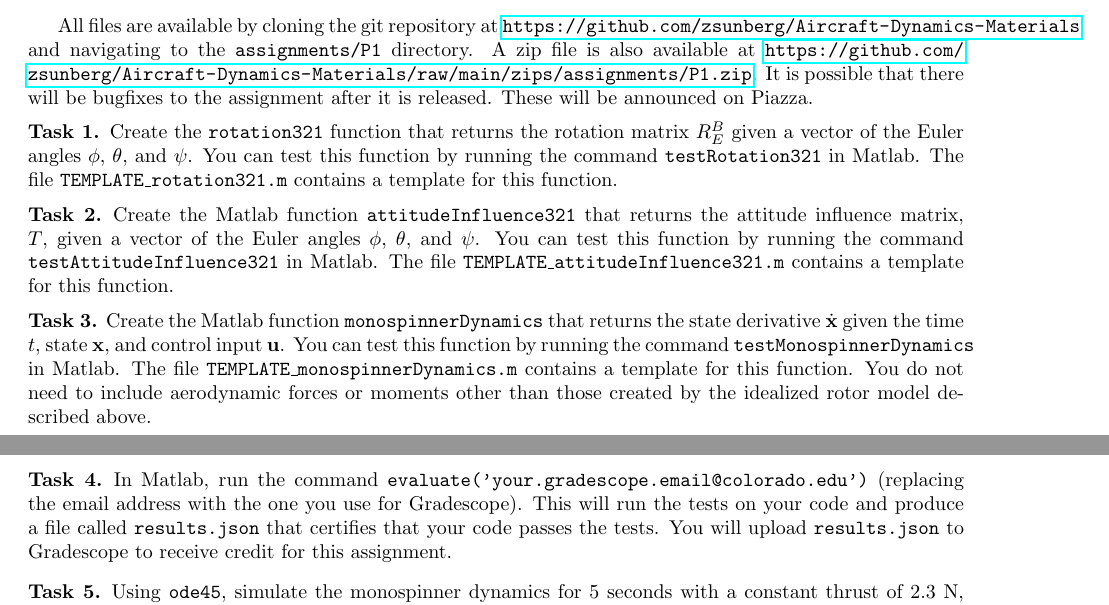
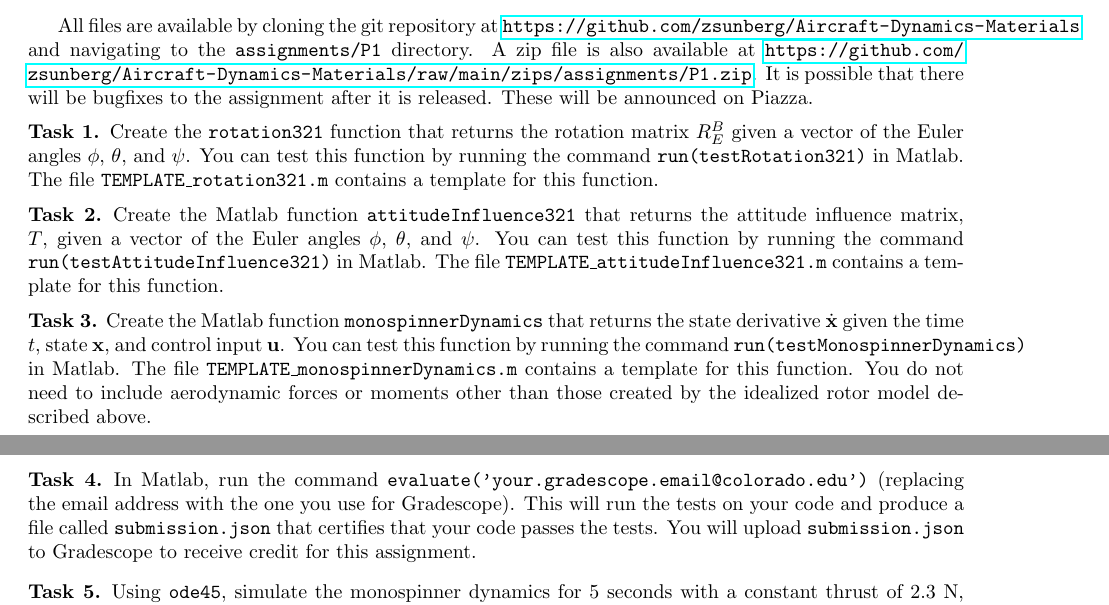
Before and after one commit to zsunberg/Aircraft-Dynamics-Materials, a LaTeX problem sheet (assignments/P1/programming-hw-1.tex): two parts of pages 1 and 2 of 2, joined at a grey line, cut so that both start at the same text. Compiled offline with pdfLaTeX.

Commit message:
corrected test commands and submission.json

```diff
--- a/assignments/P1/programming-hw-1.tex
+++ b/assignments/P1/programming-hw-1.tex
@@ -57,19 +57,19 @@ In this assignment, you will write a Matlab program to simulate the dynamics of
 All files are available by cloning the git repository at \url{https://github.com/zsunberg/Aircraft-Dynamics-Materials} and navigating to the \texttt{assignments/P1} directory. A zip file is also available at \url{https://github.com/zsunberg/Aircraft-Dynamics-Materials/raw/main/zips/assignments/P1.zip}. It is possible that there will be bugfixes to the assignment after it is released. These will be announced on Piazza.
 
 \begin{task}
-    Create the \texttt{rotation321} function that returns the rotation matrix $R^B_E$ given a vector of the Euler angles $\phi$, $\theta$, and $\psi$. You can test this function by running the command \texttt{testRotation321} in Matlab. The file \texttt{TEMPLATE\_rotation321.m} contains a template for this function.
+    Create the \texttt{rotation321} function that returns the rotation matrix $R^B_E$ given a vector of the Euler angles $\phi$, $\theta$, and $\psi$. You can test this function by running the command \texttt{run(testRotation321)} in Matlab. The file \texttt{TEMPLATE\_rotation321.m} contains a template for this function.
 \end{task}
 
 \begin{task}
-    Create the Matlab function \texttt{attitudeInfluence321} that returns the attitude influence matrix, $T$, given a vector of the Euler angles $\phi$, $\theta$, and $\psi$. You can test this function by running the command \texttt{testAttitudeInfluence321} in Matlab. The file \texttt{TEMPLATE\_attitudeInfluence321.m} contains a template for this function.
+    Create the Matlab function \texttt{attitudeInfluence321} that returns the attitude influence matrix, $T$, given a vector of the Euler angles $\phi$, $\theta$, and $\psi$. You can test this function by running the command \texttt{run(testAttitudeInfluence321)} in Matlab. The file \texttt{TEMPLATE\_attitudeInfluence321.m} contains a template for this function.
 \end{task}
 
 \begin{task}
-    Create the Matlab function \texttt{monospinnerDynamics} that returns the state derivative $\dot{\textbf{x}}$ given the time $t$, state $\textbf{x}$, and control input $\textbf{u}$. You can test this function by running the command \texttt{testMonospinnerDynamics} in Matlab. The file \texttt{TEMPLATE\_monospinnerDynamics.m} contains a template for this function. You do not need to include aerodynamic forces or moments other than those created by the idealized rotor model described above.
+    Create the Matlab function \texttt{monospinnerDynamics} that returns the state derivative $\dot{\textbf{x}}$ given the time $t$, state $\textbf{x}$, and control input $\textbf{u}$. You can test this function by running the command \texttt{run(testMonospinnerDynamics)} in Matlab. The file \texttt{TEMPLATE\_monospinnerDynamics.m} contains a template for this function. You do not need to include aerodynamic forces or moments other than those created by the idealized rotor model described above.
 \end{task}
 
 \begin{task}
-    In Matlab, run the command \texttt{evaluate('your.gradescope.email@colorado.edu')} (replacing the email address with the one you use for Gradescope). This will run the tests on your code and produce a file called \texttt{results.json} that certifies that your code passes the tests. You will upload \texttt{results.json} to Gradescope to receive credit for this assignment.
+    In Matlab, run the command \texttt{evaluate('your.gradescope.email@colorado.edu')} (replacing the email address with the one you use for Gradescope). This will run the tests on your code and produce a file called \texttt{submission.json} that certifies that your code passes the tests. You will upload \texttt{submission.json} to Gradescope to receive credit for this assignment.
 \end{task}
 
 \begin{task}\label{task:powered}
```
Also changed, not shown: assignments/P1/programming-hw-1.pdf.
